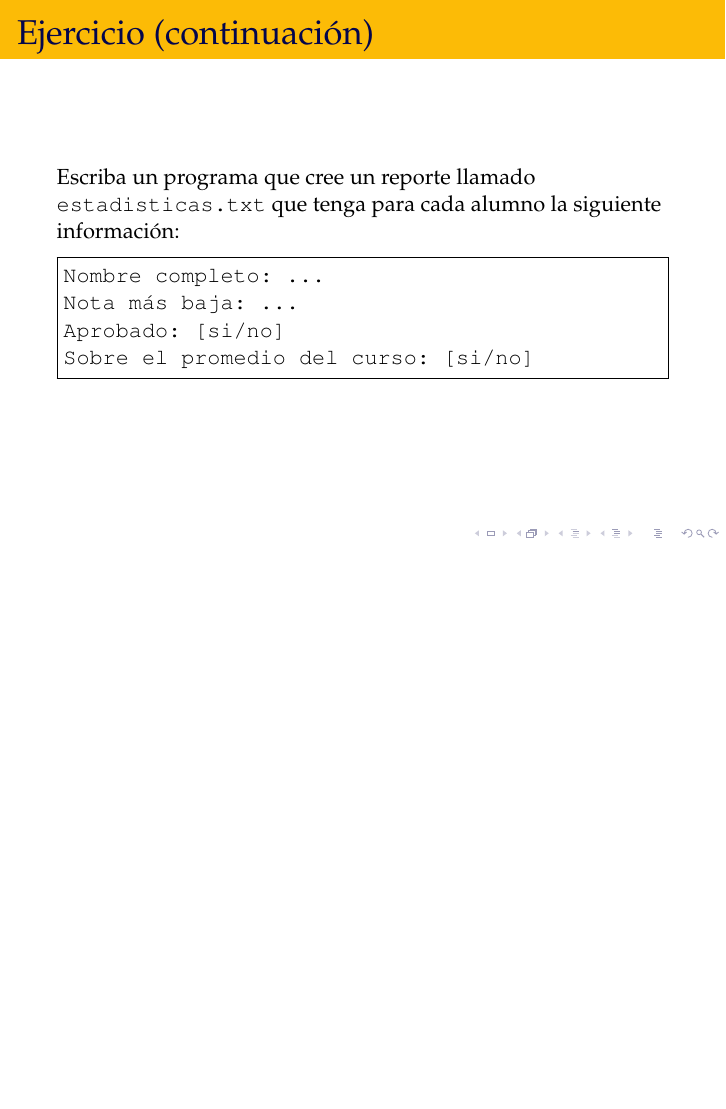
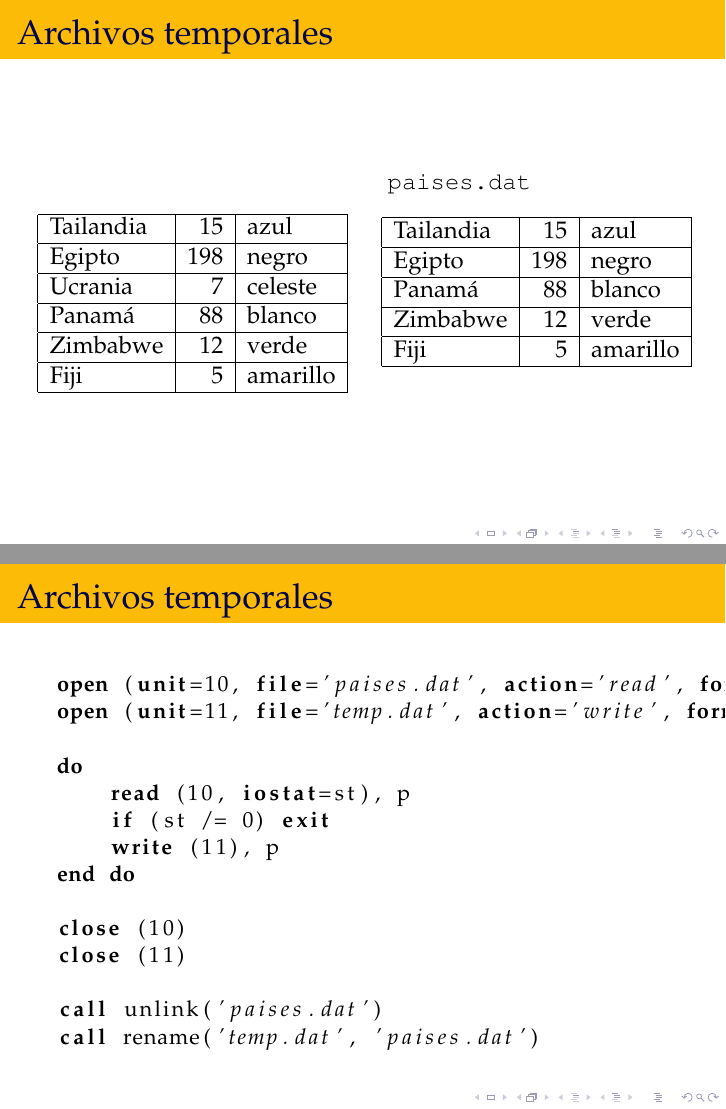
Before and after one commit to rbonvall/progra-utfsm-2010-2, LaTeX slides (diapos/archivos.tex): page 16 of 16 before the commit and pages 19 and 20 of 20 after it, the two joined at a grey line, the shorter picture padded with empty space. Compiled offline with pdfLaTeX.

Commit message:
Diapos archivos temporales

```diff
--- a/diapos/archivos.tex
+++ b/diapos/archivos.tex
@@ -254,4 +254,52 @@
 
 \end{frame}
 
+  \begin{frame}
+    \frametitle{Archivos temporales}
+    \begin{columns}[t]
+      \column{0.5\textwidth}
+        \only<-2>{\texttt{paises.dat}}\vspace{2ex}
+        \begin{tabular}{|l|r|l|}\hline
+          Tailandia &  15 & azul     \\\hline
+          Egipto    & 198 & negro    \\\hline
+          Ucrania   &   7 & celeste  \\\hline
+          Panamá    &  88 & blanco   \\\hline
+          Zimbabwe  &  12 & verde    \\\hline
+          Fiji      &   5 & amarillo \\\hline
+        \end{tabular}
+        \pause
+      \column{0.5\textwidth}
+        \only<2>{\texttt{temp.dat}\vspace{2ex}}
+        \only<3>{\texttt{paises.dat}\vspace{2ex}}
+        \begin{tabular}{|l|r|l|}\hline
+          Tailandia &  15 & azul    \\\hline
+          Egipto    & 198 & negro   \\\hline
+          Panamá    &  88 & blanco  \\\hline
+          Zimbabwe  &  12 & verde    \\\hline
+          Fiji      &   5 & amarillo \\\hline
+        \end{tabular}
+    \end{columns}
+  \end{frame}
+
+  \begin{frame}[fragile]
+    \frametitle{Archivos temporales}
+    \begin{lstlisting}[gobble=6]
+      open (unit=10, file='paises.dat', action='read', format='unformatted')
+      open (unit=11, file='temp.dat', action='write', format='unformatted')
+
+      do
+          read (10, iostat=st), p
+          if (st /= 0) exit
+          write (11), p
+      end do
+
+      close (10)
+      close (11)
+
+      call unlink('paises.dat')
+      call rename('temp.dat', 'paises.dat')
+    \end{lstlisting}
+
+\end{frame}
+
 \end{document}
```
